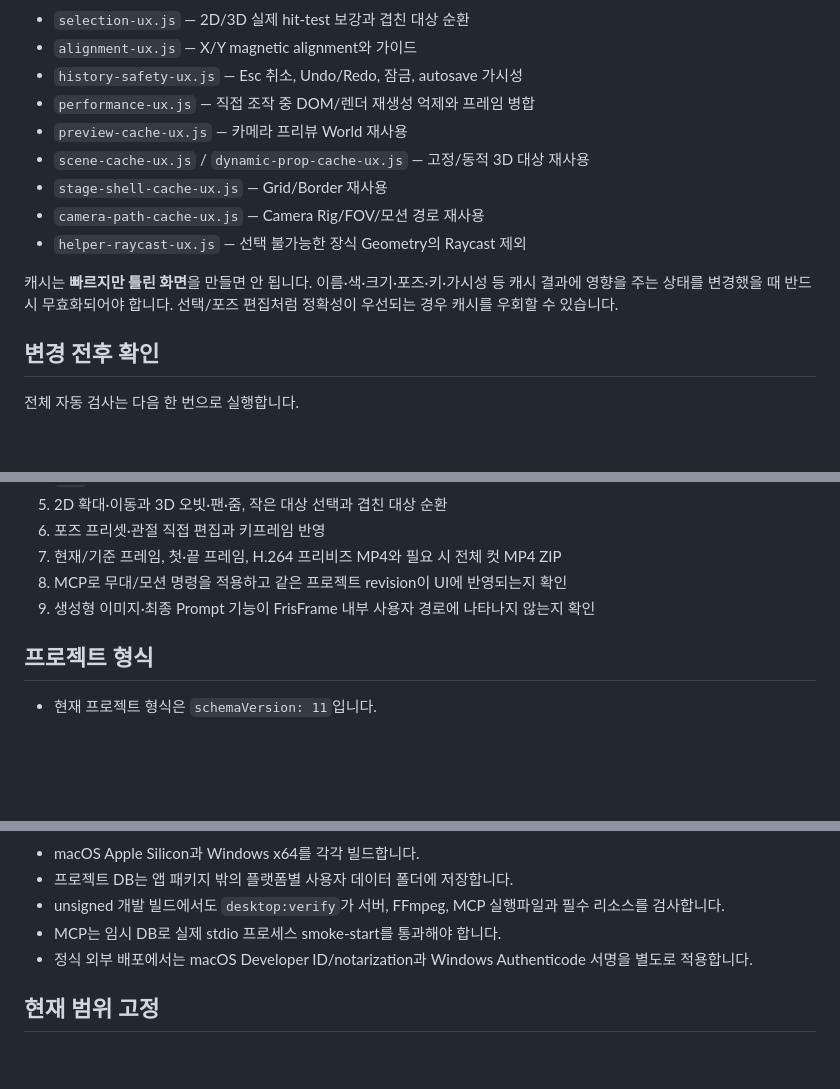
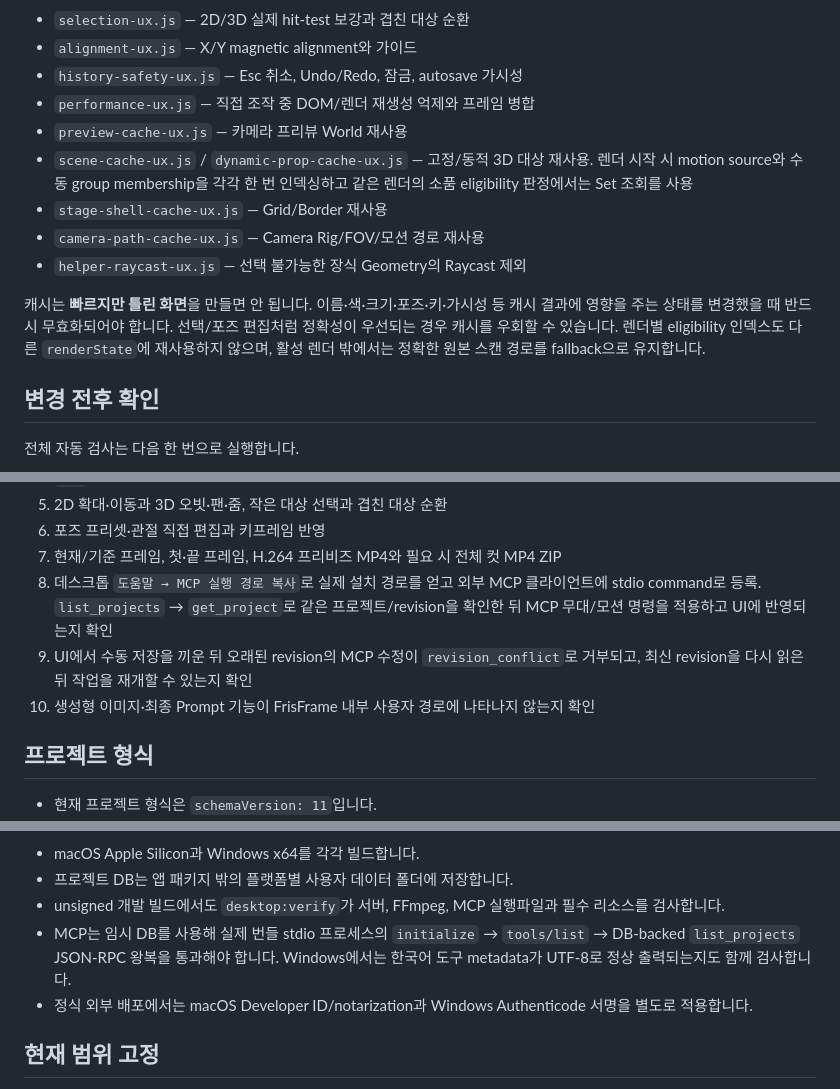
Before and after one commit to lowayss/FrisFrame, a Markdown page: MAINTENANCE.md, 3 parts joined by grey strips. Rendered like a GitHub page; blank space fills up the shorter version.

Commit message:
Align release acceptance with packaged MCP workflow

```diff
--- a/MAINTENANCE.md
+++ b/MAINTENANCE.md
@@ -68,12 +68,12 @@ Electron은 기존 상태 모델을 복제하지 않고 기존 함수/DOM을 감
 - `history-safety-ux.js` — Esc 취소, Undo/Redo, 잠금, autosave 가시성
 - `performance-ux.js` — 직접 조작 중 DOM/렌더 재생성 억제와 프레임 병합
 - `preview-cache-ux.js` — 카메라 프리뷰 World 재사용
-- `scene-cache-ux.js` / `dynamic-prop-cache-ux.js` — 고정/동적 3D 대상 재사용
+- `scene-cache-ux.js` / `dynamic-prop-cache-ux.js` — 고정/동적 3D 대상 재사용. 렌더 시작 시 motion source와 수동 group membership을 각각 한 번 인덱싱하고 같은 렌더의 소품 eligibility 판정에서는 Set 조회를 사용
 - `stage-shell-cache-ux.js` — Grid/Border 재사용
 - `camera-path-cache-ux.js` — Camera Rig/FOV/모션 경로 재사용
 - `helper-raycast-ux.js` — 선택 불가능한 장식 Geometry의 Raycast 제외
 
-캐시는 **빠르지만 틀린 화면**을 만들면 안 됩니다. 이름·색·크기·포즈·키·가시성 등 캐시 결과에 영향을 주는 상태를 변경했을 때 반드시 무효화되어야 합니다. 선택/포즈 편집처럼 정확성이 우선되는 경우 캐시를 우회할 수 있습니다.
+캐시는 **빠르지만 틀린 화면**을 만들면 안 됩니다. 이름·색·크기·포즈·키·가시성 등 캐시 결과에 영향을 주는 상태를 변경했을 때 반드시 무효화되어야 합니다. 선택/포즈 편집처럼 정확성이 우선되는 경우 캐시를 우회할 수 있습니다. 렌더별 eligibility 인덱스도 다른 `renderState`에 재사용하지 않으며, 활성 렌더 밖에서는 정확한 원본 스캔 경로를 fallback으로 유지합니다.
 
 ## 변경 전후 확인
 
@@ -94,8 +94,9 @@ python3 quality_check.py
 5. 2D 확대·이동과 3D 오빗·팬·줌, 작은 대상 선택과 겹친 대상 순환
 6. 포즈 프리셋·관절 직접 편집과 키프레임 반영
 7. 현재/기준 프레임, 첫·끝 프레임, H.264 프리비즈 MP4와 필요 시 전체 컷 MP4 ZIP
-8. MCP로 무대/모션 명령을 적용하고 같은 프로젝트 revision이 UI에 반영되는지 확인
-9. 생성형 이미지·최종 Prompt 기능이 FrisFrame 내부 사용자 경로에 나타나지 않는지 확인
+8. 데스크톱 `도움말 → MCP 실행 경로 복사`로 실제 설치 경로를 얻고 외부 MCP 클라이언트에 stdio command로 등록. `list_projects` → `get_project`로 같은 프로젝트/revision을 확인한 뒤 MCP 무대/모션 명령을 적용하고 UI에 반영되는지 확인
+9. UI에서 수동 저장을 끼운 뒤 오래된 revision의 MCP 수정이 `revision_conflict`로 거부되고, 최신 revision을 다시 읽은 뒤 작업을 재개할 수 있는지 확인
+10. 생성형 이미지·최종 Prompt 기능이 FrisFrame 내부 사용자 경로에 나타나지 않는지 확인
 
 ## 프로젝트 형식
 
@@ -136,7 +138,7 @@ npm run desktop:verify
 - macOS Apple Silicon과 Windows x64를 각각 빌드합니다.
 - 프로젝트 DB는 앱 패키지 밖의 플랫폼별 사용자 데이터 폴더에 저장합니다.
 - unsigned 개발 빌드에서도 `desktop:verify`가 서버, FFmpeg, MCP 실행파일과 필수 리소스를 검사합니다.
-- MCP는 임시 DB로 실제 stdio 프로세스 smoke-start를 통과해야 합니다.
+- MCP는 임시 DB를 사용해 실제 번들 stdio 프로세스의 `initialize` → `tools/list` → DB-backed `list_projects` JSON-RPC 왕복을 통과해야 합니다. Windows에서는 한국어 도구 metadata가 UTF-8로 정상 출력되는지도 함께 검사합니다.
 - 정식 외부 배포에서는 macOS Developer ID/notarization과 Windows Authenticode 서명을 별도로 적용합니다.
 
 ## 현재 범위 고정
```
Also changed, not shown: other parts of MAINTENANCE.md (+1 -0 lines).
